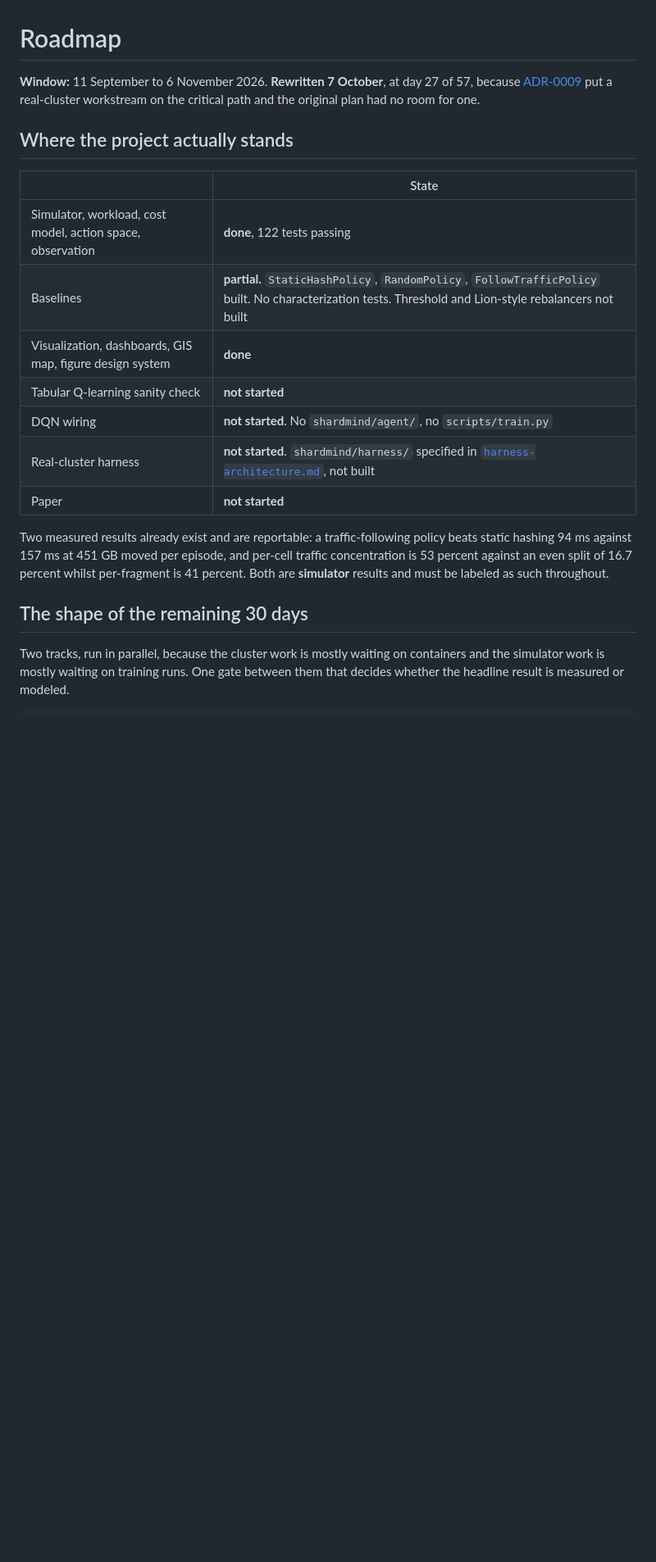
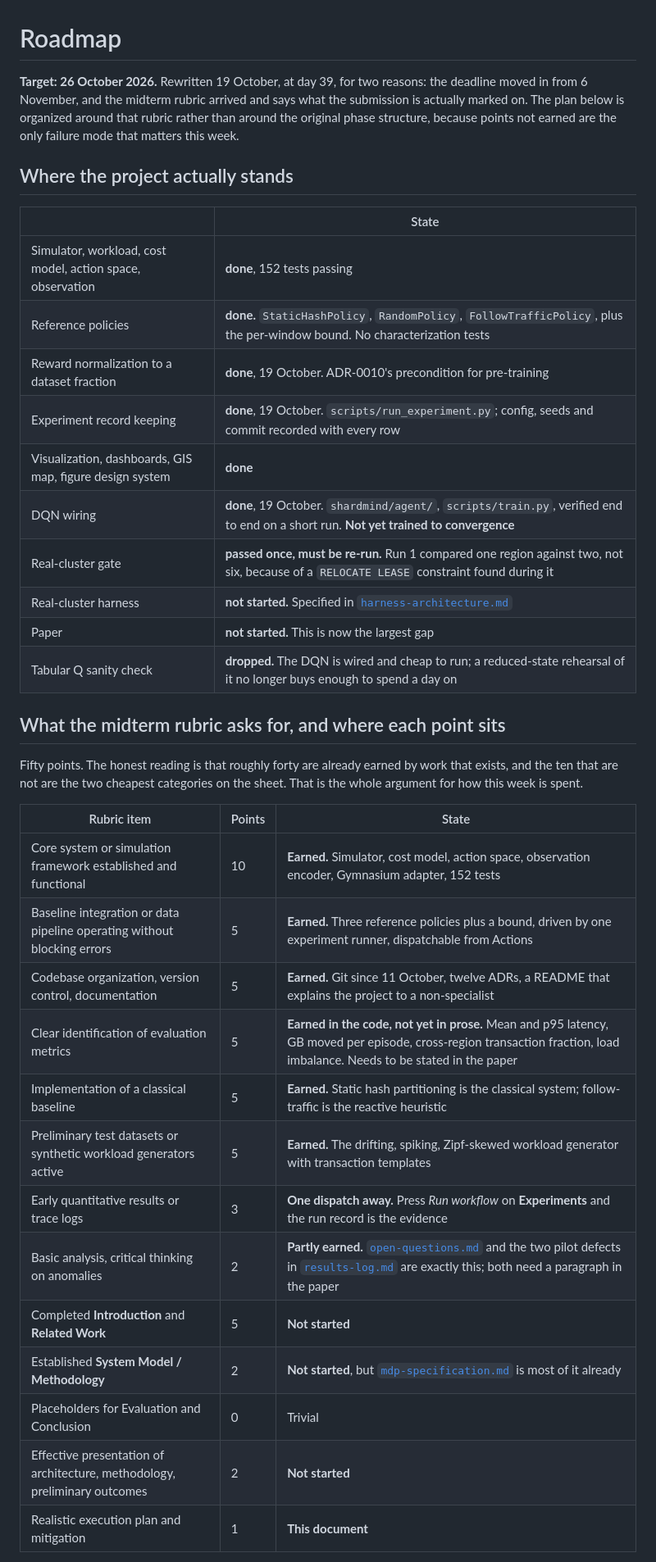
Before and after one commit to TinoTheGiant/COSC-6315-project, a Markdown page: docs/roadmap.md, the part around one of its changes. Shown at 82% size. Rendered like a GitHub page; blank space fills up the shorter version.

```diff
--- a/docs/roadmap.md
+++ b/docs/roadmap.md
@@ -1,31 +1,45 @@
 # Roadmap
 
-**Window:** 11 September to 6 November 2026. **Rewritten 7 October**, at day 27
-of 57, because [ADR-0009](adr/ADR-0009-cockroachdb-for-sim-to-real-parity.md) put
-a real-cluster workstream on the critical path and the original plan had no room
-for one.
+**Target: 26 October 2026.** Rewritten 19 October, at day 39, for two reasons:
+the deadline moved in from 6 November, and the midterm rubric arrived and says
+what the submission is actually marked on. The plan below is organized around
+that rubric rather than around the original phase structure, because points not
+earned are the only failure mode that matters this week.
 
 ## Where the project actually stands
 
 | | State |
 |---|---|
-| Simulator, workload, cost model, action space, observation | **done**, 122 tests passing |
-| Baselines | **partial.** `StaticHashPolicy`, `RandomPolicy`, `FollowTrafficPolicy` built. No characterization tests. Threshold and Lion-style rebalancers not built |
+| Simulator, workload, cost model, action space, observation | **done**, 152 tests passing |
+| Reference policies | **done.** `StaticHashPolicy`, `RandomPolicy`, `FollowTrafficPolicy`, plus the per-window bound. No characterization tests |
+| Reward normalization to a dataset fraction | **done**, 19 October. ADR-0010's precondition for pre-training |
+| Experiment record keeping | **done**, 19 October. `scripts/run_experiment.py`; config, seeds and commit recorded with every row |
 | Visualization, dashboards, GIS map, figure design system | **done** |
-| Tabular Q-learning sanity check | **not started** |
-| DQN wiring | **not started**. No `shardmind/agent/`, no `scripts/train.py` |
-| Real-cluster harness | **not started**. `shardmind/harness/` specified in [`harness-architecture.md`](harness-architecture.md), not built |
-| Paper | **not started** |
+| DQN wiring | **done**, 19 October. `shardmind/agent/`, `scripts/train.py`, verified end to end on a short run. **Not yet trained to convergence** |
+| Real-cluster gate | **passed once, must be re-run.** Run 1 compared one region against two, not six, because of a `RELOCATE LEASE` constraint found during it |
+| Real-cluster harness | **not started.** Specified in [`harness-architecture.md`](harness-architecture.md) |
+| Paper | **not started.** This is now the largest gap |
+| Tabular Q sanity check | **dropped.** The DQN is wired and cheap to run; a reduced-state rehearsal of it no longer buys enough to spend a day on |
 
-Two measured results already exist and are reportable: a traffic-following
-policy beats static hashing 94 ms against 157 ms at 451 GB moved per episode,
-and per-cell traffic concentration is 53 percent against an even split of 16.7
-percent whilst per-fragment is 41 percent. Both are **simulator** results and
-must be labeled as such throughout.
+## What the midterm rubric asks for, and where each point sits
 
-## The shape of the remaining 30 days
+Fifty points. The honest reading is that roughly forty are already earned by
+work that exists, and the ten that are not are the two cheapest categories on
+the sheet. That is the whole argument for how this week is spent.
 
-Two tracks, run in parallel, because the cluster work is mostly waiting on
-containers and the simulator work is mostly waiting on training runs. One gate
-between them that decides whether the headline result is measured or modeled.
+| Rubric item | Points | State |
+|---|---|---|
+| Core system or simulation framework established and functional | 10 | **Earned.** Simulator, cost model, action space, observation encoder, Gymnasium adapter, 152 tests |
+| Baseline integration or data pipeline operating without blocking errors | 5 | **Earned.** Three reference policies plus a bound, driven by one experiment runner, dispatchable from Actions |
+| Codebase organization, version control, documentation | 5 | **Earned.** Git since 11 October, twelve ADRs, a README that explains the project to a non-specialist |
+| Clear identification of evaluation metrics | 5 | **Earned in the code, not yet in prose.** Mean and p95 latency, GB moved per episode, cross-region transaction fraction, load imbalance. Needs to be stated in the paper |
+| Implementation of a classical baseline | 5 | **Earned.** Static hash partitioning is the classical system; follow-traffic is the reactive heuristic |
+| Preliminary test datasets or synthetic workload generators active | 5 | **Earned.** The drifting, spiking, Zipf-skewed workload generator with transaction templates |
+| Early quantitative results or trace logs | 3 | **One dispatch away.** Press *Run workflow* on **Experiments** and the run record is the evidence |
+| Basic analysis, critical thinking on anomalies | 2 | **Partly earned.** [`open-questions.md`](open-questions.md) and the two pilot defects in [`results-log.md`](results-log.md) are exactly this; both need a paragraph in the paper |
+| Completed **Introduction** and **Related Work** | 5 | **Not started** |
+| Established **System Model / Methodology** | 2 | **Not started**, but [`mdp-specification.md`](mdp-specification.md) is most of it already |
+| Placeholders for Evaluation and Conclusion | 0 | Trivial |
+| Effective presentation of architecture, methodology, preliminary outcomes | 2 | **Not started** |
+| Realistic execution plan and mitigation | 1 | **This document** |
 
```
Also changed, not shown: other parts of docs/roadmap.md (+78 -112 lines).
